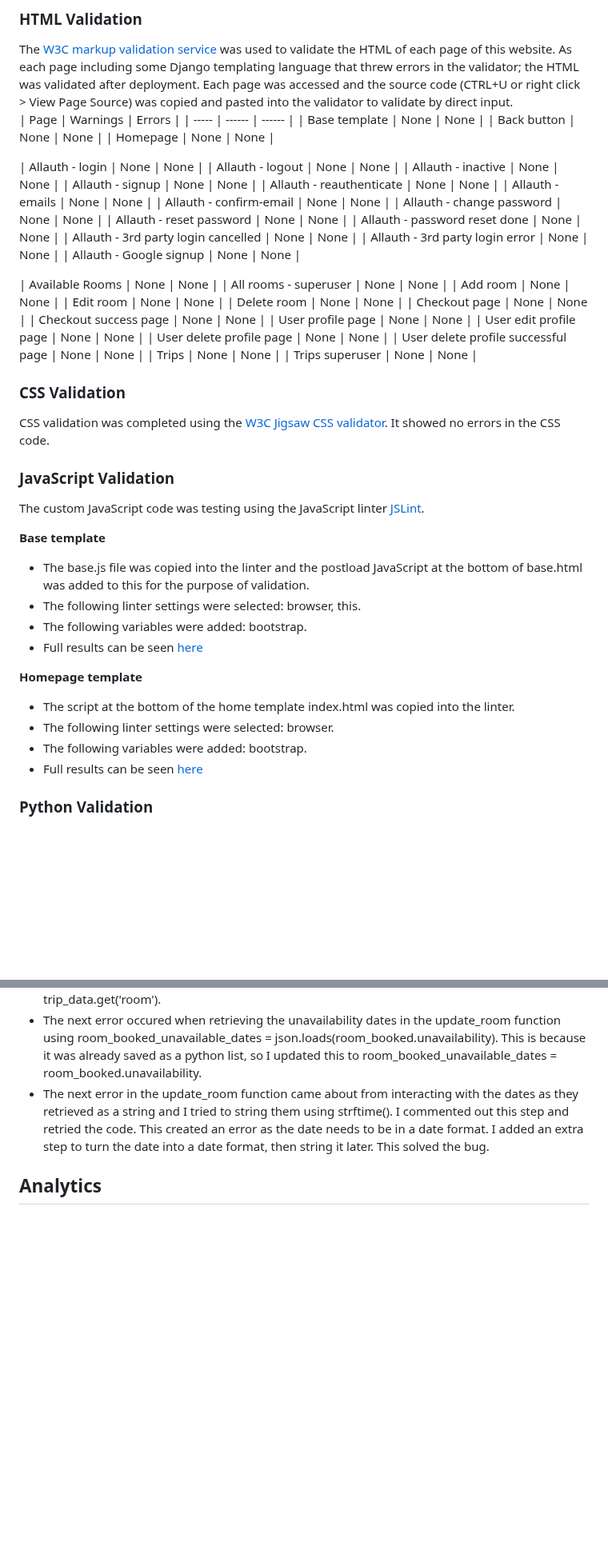
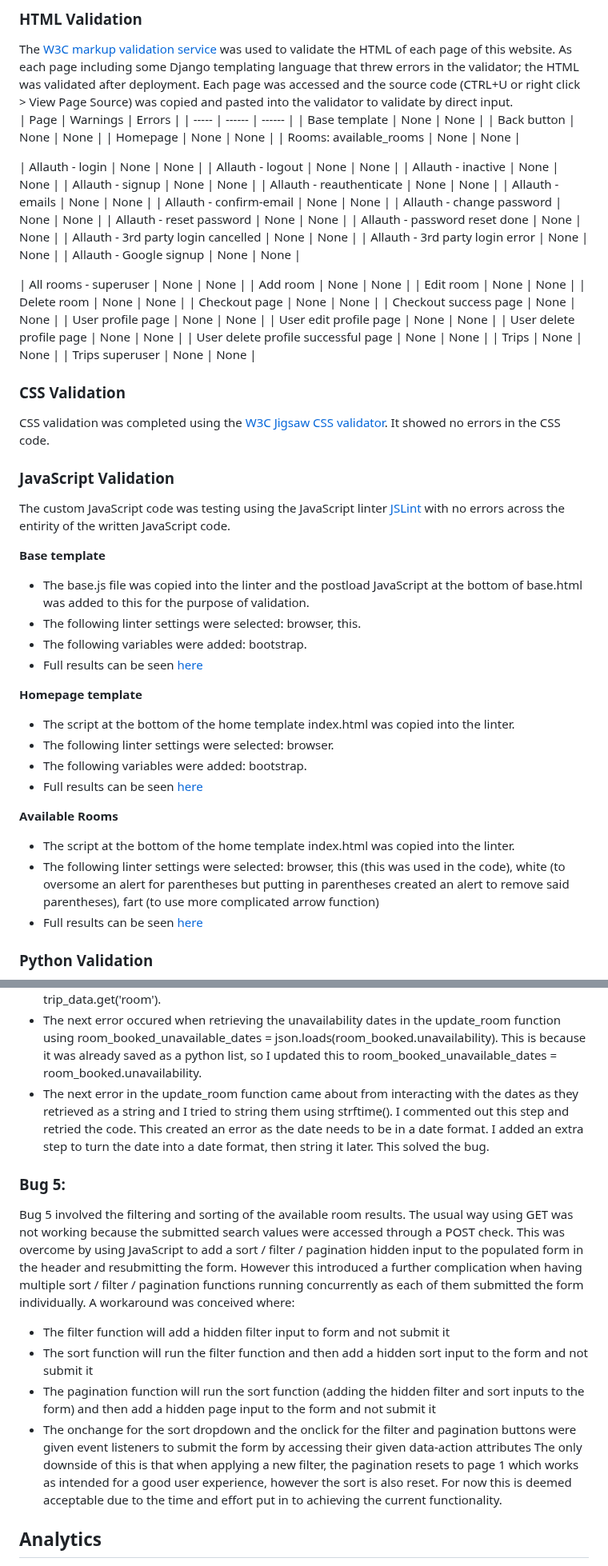
Before and after one commit to amfairley/nunisi, a Markdown page: TESTING.md, 2 parts joined by grey strips. Shown at 80% size. Rendered like a GitHub page; blank space fills up the shorter version.

Commit message:
docs: update manual, html, javascript testing for available rooms

```diff
--- a/TESTING.md
+++ b/TESTING.md
@@ -446,6 +476,9 @@ The [W3C markup validation service](https://validator.w3.org/) was used to valid
 | Base template | None | None |
 | Back button | None | None |
 | Homepage | None | None |
+| Rooms: available_rooms | None | None |
+
+
 
 
 | Allauth - login | None | None |
@@ -462,7 +495,7 @@ The [W3C markup validation service](https://validator.w3.org/) was used to valid
 | Allauth - 3rd party login error | None | None |
 | Allauth - Google signup | None | None |
 
-| Available Rooms | None | None |
+
 | All rooms - superuser | None | None |
 | Add room | None | None |
 | Edit room | None | None |
@@ -480,7 +513,7 @@ The [W3C markup validation service](https://validator.w3.org/) was used to valid
 CSS validation was completed using the [W3C Jigsaw CSS validator](https://jigsaw.w3.org/css-validator/). It showed no errors in the CSS code.
 
 ### JavaScript Validation
-The custom JavaScript code was testing using the JavaScript linter [JSLint](https://www.jslint.com/).
+The custom JavaScript code was testing using the JavaScript linter [JSLint](https://www.jslint.com/) with no errors across the entirity of the written JavaScript code.
 
 **Base template**<br>
 - The base.js file was copied into the linter and the postload JavaScript at the bottom of base.html was added to this for the purpose of validation.
@@ -493,6 +526,11 @@ The custom JavaScript code was testing using the JavaScript linter [JSLint](http
 - The following linter settings were selected: browser.
 - The following variables were added: bootstrap.
 - Full results can be seen [here](/documentation/testing/jslint/index.pdf)
+
+**Available Rooms**<br>
+- The script at the bottom of the home template index.html was copied into the linter.
+- The following linter settings were selected: browser, this (this was used in the code), white (to oversome an alert for parentheses but putting in parentheses created an alert to remove said parentheses), fart (to use more complicated arrow function)
+- Full results can be seen [here](/documentation/testing/jslint/available_rooms.pdf)
 
 
 ### Python Validation
@@ -779,6 +817,13 @@ print("Debug message:", variable)
 - The next error occured when retrieving the unavailability dates in the update_room function using room_booked_unavailable_dates = json.loads(room_booked.unavailability). This is because it was already saved as a python list, so I updated this to room_booked_unavailable_dates = room_booked.unavailability.
 - The next error in the update_room function came about from interacting with the dates as they retrieved as a string and I tried to string them using strftime(). I commented out this step and retried the code. This created an error as the date needs to be in a date format. I added an extra step to turn the date into a date format, then string it later. This solved the bug.
 
+### Bug 5:
+Bug 5 involved the filtering and sorting of the available room results. The usual way using GET was not working because the submitted search values were accessed through a POST check. This was overcome by using JavaScript to add a sort / filter / pagination hidden input to the populated form in the header and resubmitting the form. However this introduced a further complication when having multiple sort / filter / pagination functions running concurrently as each of them submitted the form individually. A workaround was conceived where:
+- The filter function will add a hidden filter input to form and not submit it
+- The sort function will run the filter function and then add a hidden sort input to the form and not submit it
+- The pagination function will run the sort function (adding the hidden filter and sort inputs to the form) and then add a hidden page input to the form and not submit it
+- The onchange for the sort dropdown and the onclick for the filter and pagination buttons were given event listeners to submit the form by accessing their given data-action attributes
+The only downside of this is that when applying a new filter, the pagination resets to page 1 which works as intended for a good user experience, however the sort is also reset. For now this is deemed acceptable due to the time and effort put in to achieving the current functionality.
 ## Analytics
 
 [Google Analytics](https://marketingplatform.google.com/about/analytics/) has been used to provide real time analytics about how users use my webpage. This includes how many page views, how many users scroll to the bottom of the page, indicating that content hinting is working, and how many users sign up. The data received from this will be used to inform the future updates to the webpage. This required the following code to be added to the base.html template at the bottom of the head element as directed:
```
Also changed, not shown: other parts of TESTING.md (+46 -16 lines).
